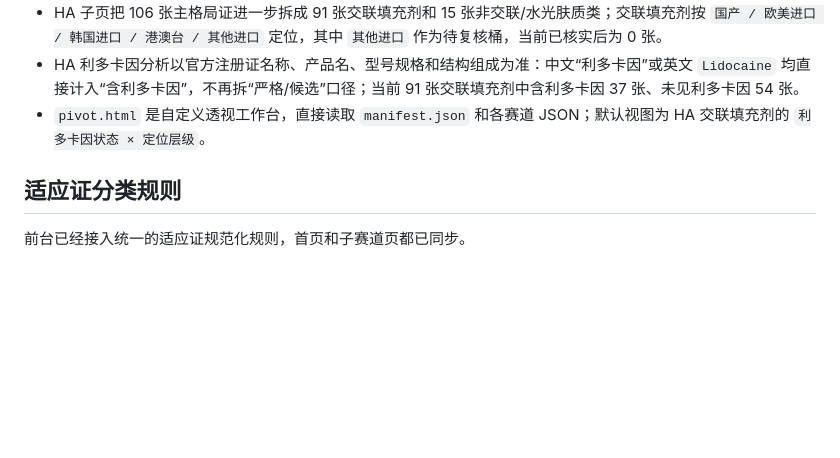
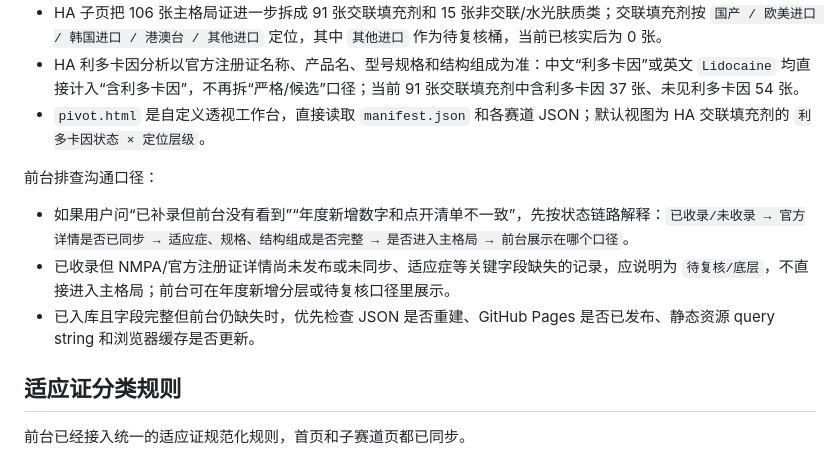
Before and after one commit to Yiseut/Registration, a Markdown page: README.md, the part around the change. Rendered like a GitHub page; blank space fills up the shorter version.

Commit message:
Document data visibility status explanation

```diff
--- a/README.md
+++ b/README.md
@@ -82,6 +82,12 @@ https://yiseut.github.io/Registration/?v=<commit>
 - HA 利多卡因分析以官方注册证名称、产品名、型号规格和结构组成为准：中文“利多卡因”或英文 `Lidocaine` 均直接计入“含利多卡因”，不再拆“严格/候选”口径；当前 91 张交联填充剂中含利多卡因 37 张、未见利多卡因 54 张。
 - `pivot.html` 是自定义透视工作台，直接读取 `manifest.json` 和各赛道 JSON；默认视图为 HA 交联填充剂的 `利多卡因状态 × 定位层级`。
 
+前台排查沟通口径：
+
+- 如果用户问“已补录但前台没有看到”“年度新增数字和点开清单不一致”，先按状态链路解释：`已收录/未收录 → 官方详情是否已同步 → 适应症、规格、结构组成是否完整 → 是否进入主格局 → 前台展示在哪个口径`。
+- 已收录但 NMPA/官方注册证详情尚未发布或未同步、适应症等关键字段缺失的记录，应说明为 `待复核/底层`，不直接进入主格局；前台可在年度新增分层或待复核口径里展示。
+- 已入库且字段完整但前台仍缺失时，优先检查 JSON 是否重建、GitHub Pages 是否已发布、静态资源 query string 和浏览器缓存是否更新。
+
 ## 适应证分类规则
 
 前台已经接入统一的适应证规范化规则，首页和子赛道页都已同步。
```
Also changed, not shown: PROJECT_HANDOFF.md (+1 -0 lines).
